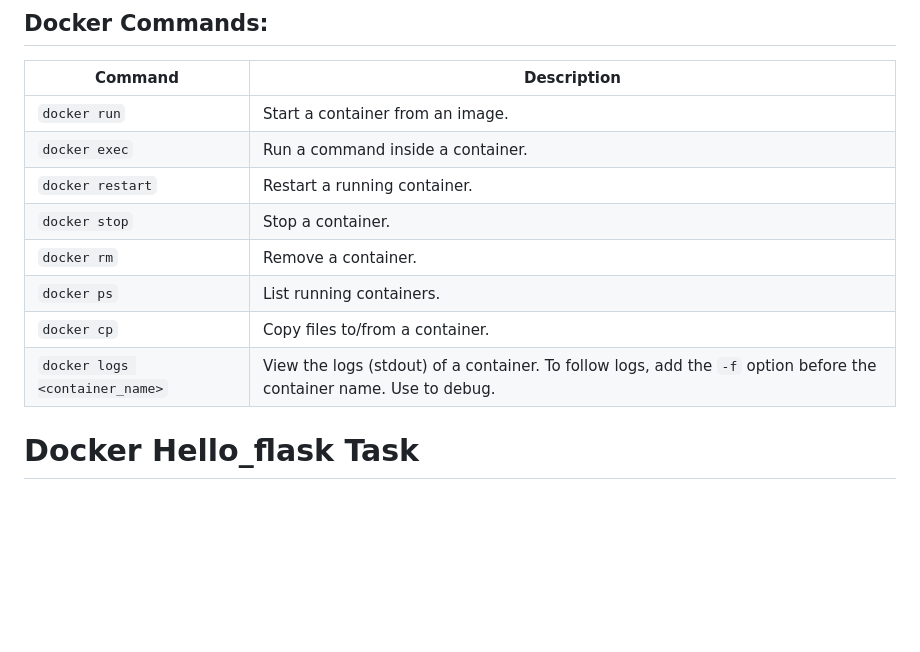
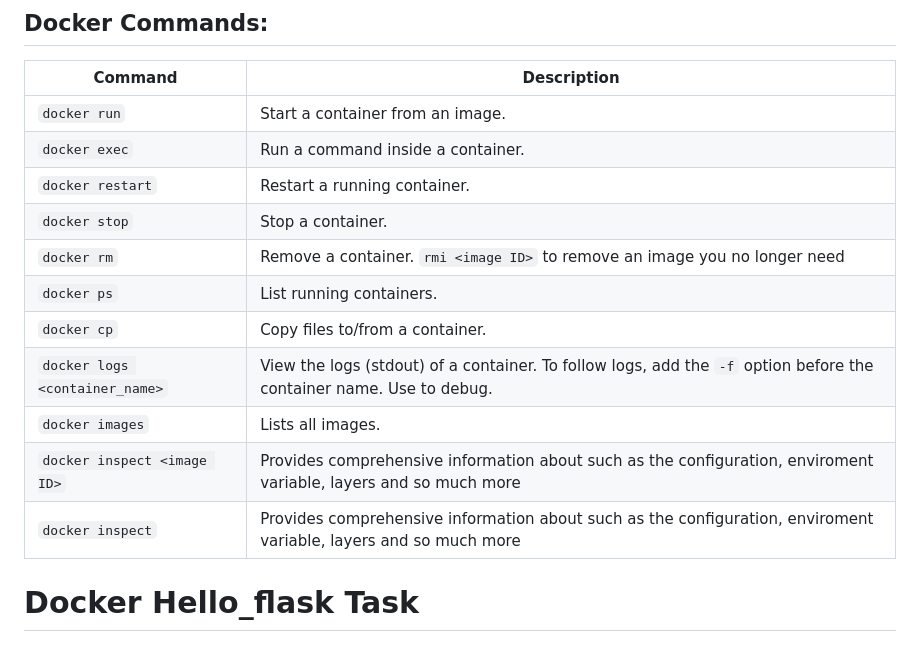
Before and after one commit to AmirDocs/Docker-learning, a Markdown page: Docker-learning/README.md, the part around the change. Rendered like a GitHub page; blank space fills up the shorter version.

Commit message:
commit README and update app.py

```diff
--- a/Docker-learning/README.md
+++ b/Docker-learning/README.md
@@ -7,10 +7,14 @@ Command | Description |
 `docker exec` | Run a command inside a container. |
 `docker restart` | Restart a running container. |
 `docker stop` | Stop a container. |
-`docker rm` |	Remove a container. |
+`docker rm` |	Remove a container. `rmi <image ID>` to remove an image you no longer need |
 `docker ps` |	List running containers. |
 `docker cp` |	Copy files to/from a container. |
 `docker logs <container_name>` | View the logs (stdout) of a container. To follow logs, add the `-f` option before the container name. Use to debug.
+`docker images` | Lists all images. |
+`docker inspect <image ID>` | Provides comprehensive information about such as the configuration, enviroment variable, layers and so much more |
+`docker inspect` <image ID> | Provides comprehensive information about such as the configuration, enviroment variable, layers and so much more |
+
 
 # **Docker Hello_flask Task**
 
```
